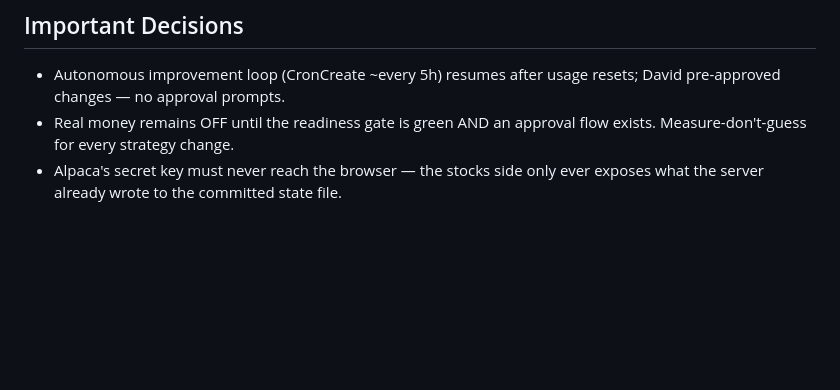
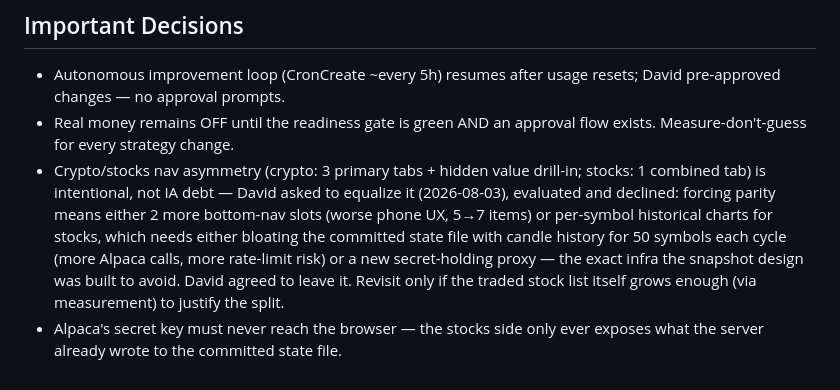
Before and after one commit to davidpit1565/automatic-trading-ai, a Markdown page: PROJECT_STATE.md, the part around the change. Drawn GitHub-style; blank space fills up the shorter version.

Commit message:
Document the decision to keep crypto/stocks nav asymmetry (#46)
David asked whether to equalize stocks' nav treatment with crypto's;
evaluated the cost (either 2 more bottom-nav slots or new
secret-holding infra for per-symbol stock charts) and he agreed to
leave it as is.

Co-authored-by: Claude <noreply@anthropic.com>

```diff
--- a/PROJECT_STATE.md
+++ b/PROJECT_STATE.md
@@ -1158,5 +1158,14 @@ nav graph (`PRIMARY_VIEWS`/`TOOL_VIEWS` in `main.ts`, every view under
   David pre-approved changes — no approval prompts.
 - Real money remains OFF until the readiness gate is green AND an approval flow
   exists. Measure-don't-guess for every strategy change.
+- Crypto/stocks nav asymmetry (crypto: 3 primary tabs + hidden value drill-in;
+  stocks: 1 combined tab) is intentional, not IA debt — David asked to equalize
+  it (2026-08-03), evaluated and declined: forcing parity means either 2 more
+  bottom-nav slots (worse phone UX, 5→7 items) or per-symbol historical charts
+  for stocks, which needs either bloating the committed state file with candle
+  history for 50 symbols each cycle (more Alpaca calls, more rate-limit risk)
+  or a new secret-holding proxy — the exact infra the snapshot design was
+  built to avoid. David agreed to leave it. Revisit only if the traded stock
+  list itself grows enough (via measurement) to justify the split.
 - Alpaca's secret key must never reach the browser — the stocks side only
   ever exposes what the server already wrote to the committed state file.
```
